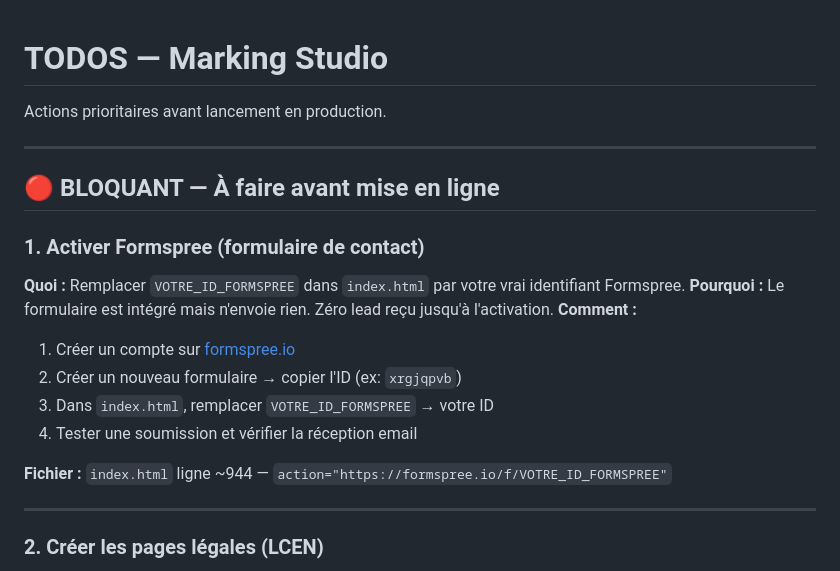
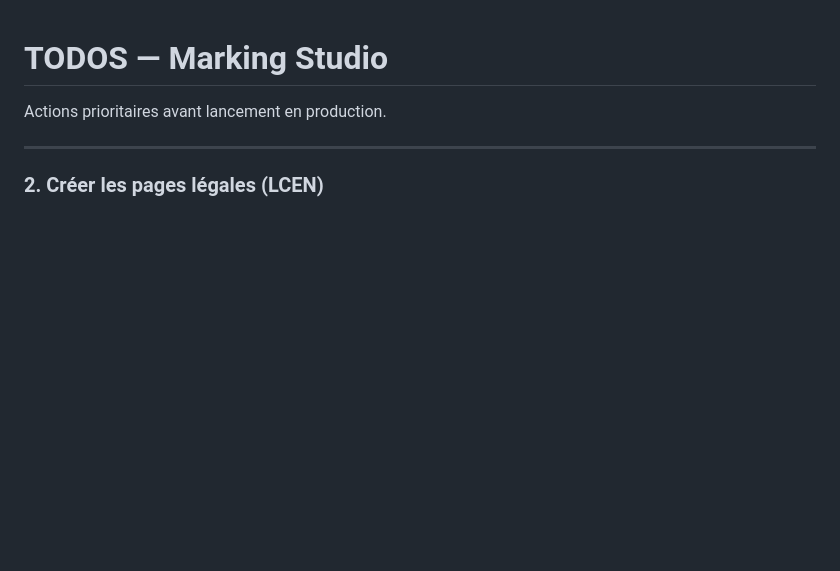
Before and after one commit to laugy963/Projet_Site_Marking_Studio, a Markdown page: TODOS.md, the part around the change. Drawn GitHub-style; blank space fills up the shorter version.

Commit message:
Activer Formspree fait

```diff
--- a/TODOS.md
+++ b/TODOS.md
@@ -1,21 +1,6 @@
 # TODOS — Marking Studio
 
 Actions prioritaires avant lancement en production.
-
----
-
-## 🔴 BLOQUANT — À faire avant mise en ligne
-
-### 1. Activer Formspree (formulaire de contact)
-**Quoi :** Remplacer `VOTRE_ID_FORMSPREE` dans `index.html` par votre vrai identifiant Formspree.
-**Pourquoi :** Le formulaire est intégré mais n'envoie rien. Zéro lead reçu jusqu'à l'activation.
-**Comment :**
-1. Créer un compte sur [formspree.io](https://formspree.io)
-2. Créer un nouveau formulaire → copier l'ID (ex: `xrgjqpvb`)
-3. Dans `index.html`, remplacer `VOTRE_ID_FORMSPREE` → votre ID
-4. Tester une soumission et vérifier la réception email
-
-**Fichier :** `index.html` ligne ~944 — `action="https://formspree.io/f/VOTRE_ID_FORMSPREE"`
 
 ---
 
```
